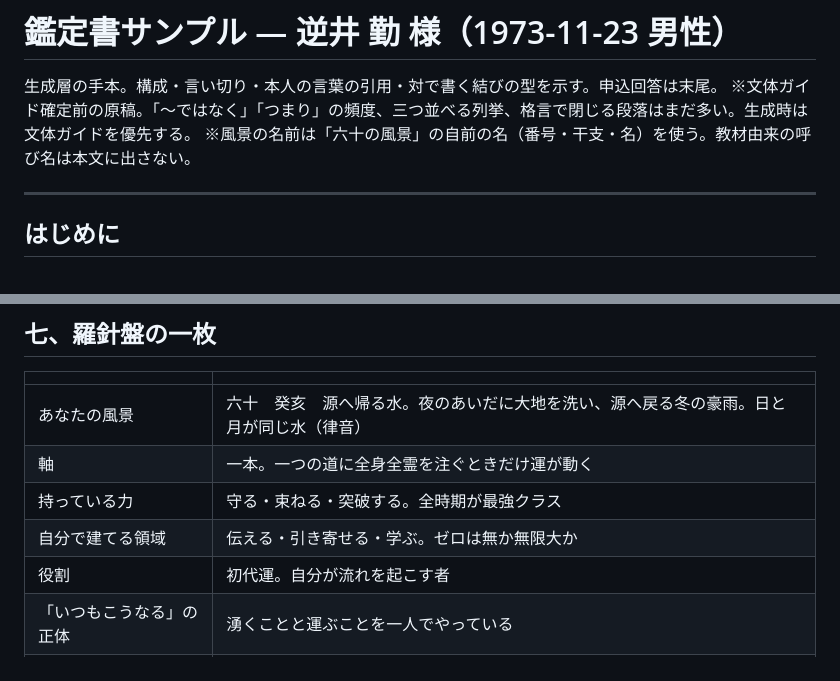
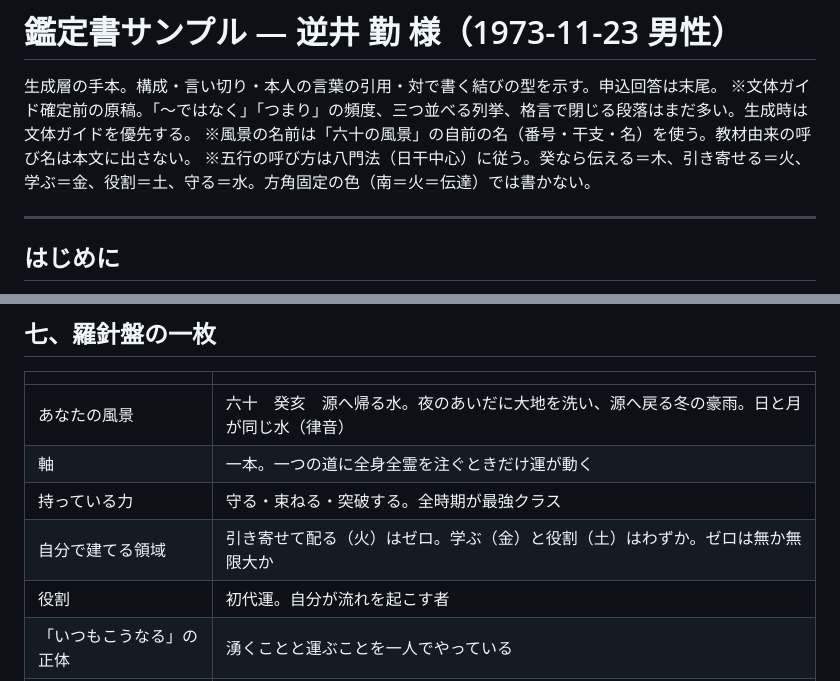
Before and after one commit to bamkin/sanmeigaku_excel_vba, a Markdown page: docs/50_鑑定書サンプル.md, 2 parts joined by grey strips. GitHub-like rendering.

```diff
--- a/docs/50_鑑定書サンプル.md
+++ b/docs/50_鑑定書サンプル.md
@@ -3,6 +3,7 @@
 生成層の手本。構成・言い切り・本人の言葉の引用・対で書く結びの型を示す。申込回答は末尾。
 ※文体ガイド確定前の原稿。「〜ではなく」「つまり」の頻度、三つ並べる列挙、格言で閉じる段落はまだ多い。生成時は文体ガイドを優先する。
 ※風景の名前は「六十の風景」の自前の名（番号・干支・名）を使う。教材由来の呼び名は本文に出さない。
+※五行の呼び方は八門法（日干中心）に従う。癸なら伝える＝木、引き寄せる＝火、学ぶ＝金、役割＝土、守る＝水。方角固定の色（南＝火＝伝達）では書かない。
 
 ---
 
@@ -143,7 +144,7 @@
 | あなたの風景 | 六十　癸亥　源へ帰る水。夜のあいだに大地を洗い、源へ戻る冬の豪雨。日と月が同じ水（律音） |
 | 軸 | 一本。一つの道に全身全霊を注ぐときだけ運が動く |
 | 持っている力 | 守る・束ねる・突破する。全時期が最強クラス |
-| 自分で建てる領域 | 伝える・引き寄せる・学ぶ。ゼロは無か無限大か |
+| 自分で建てる領域 | 引き寄せて配る（火）はゼロ。学ぶ（金）と役割（土）はわずか。ゼロは無か無限大か |
 | 役割 | 初代運。自分が流れを起こす者 |
 | 「いつもこうなる」の正体 | 湧くことと運ぶことを一人でやっている |
 | 帝王として陽転するとは | 運ぶことをやめ、湧くことだけになる。源は動かない |
```
Also changed, not shown: other parts of docs/50_鑑定書サンプル.md (+3 -3 lines), docs/62_生成層_実装メモ.md (+1 -1 lines).
